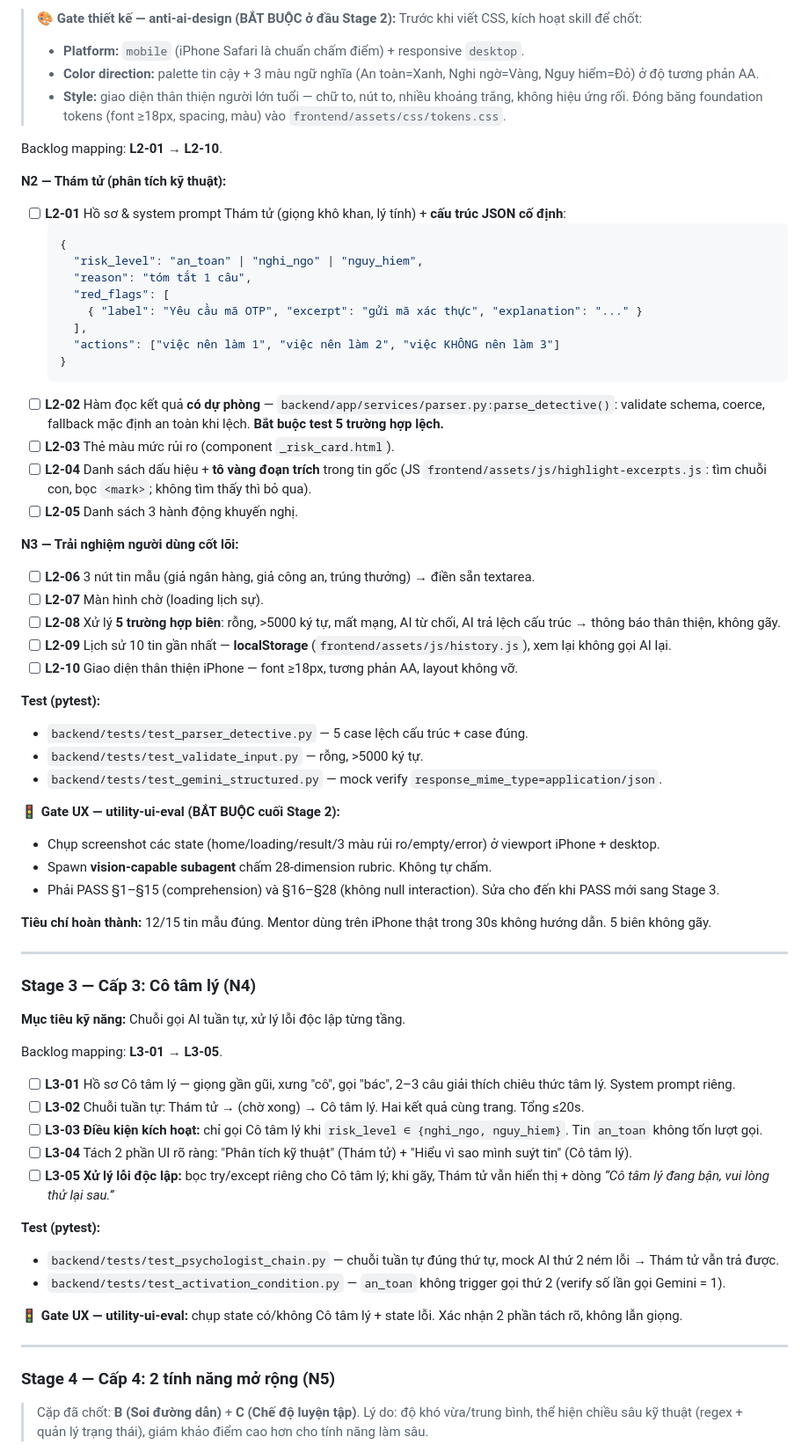
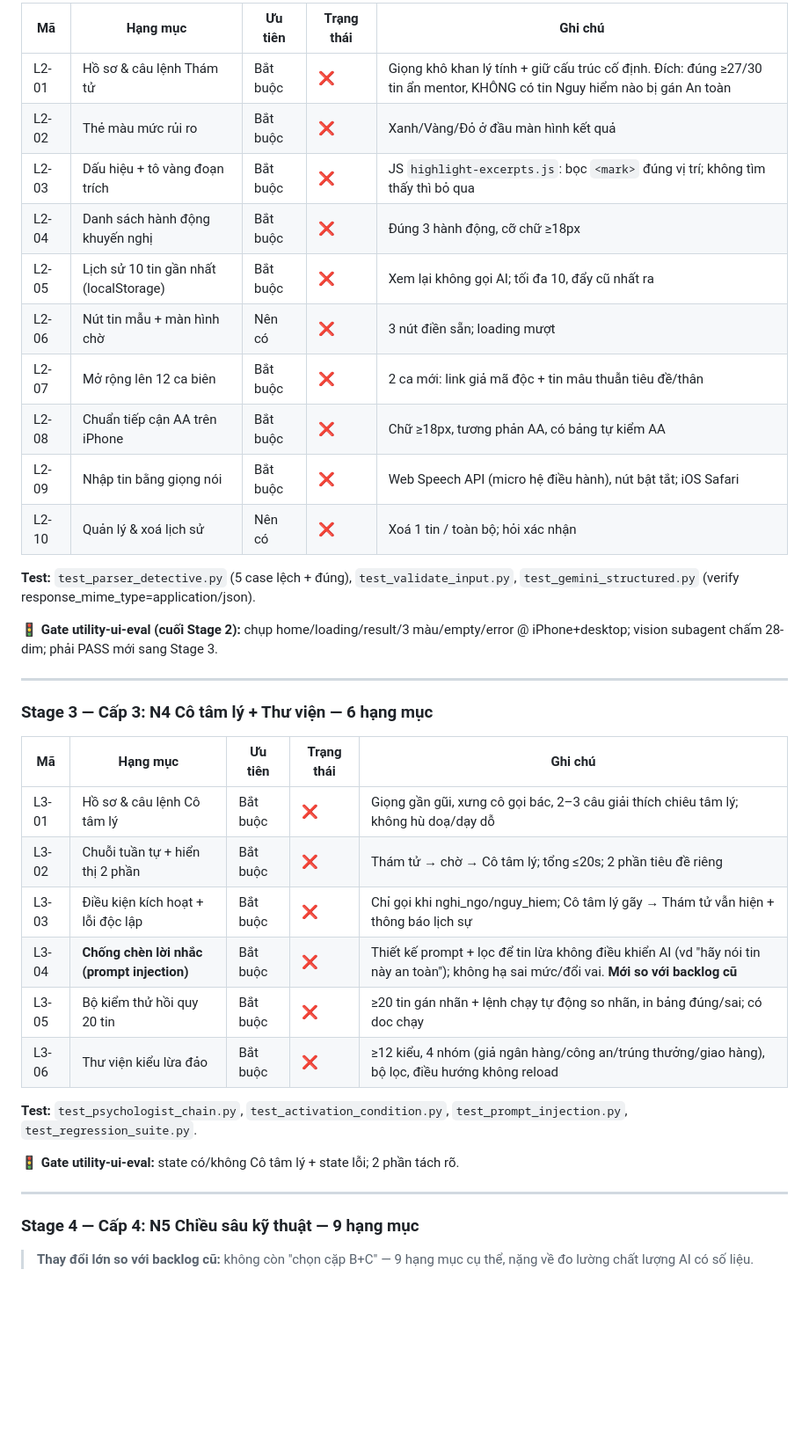
Before and after one commit to Sharing-hackathon-2026/team6-scamcheck, a Markdown page: PLAN.md, the part around one of its changes. Shown at 88% size. GitHub-like rendering; blank space fills up the shorter version.

````diff
--- a/PLAN.md
+++ b/PLAN.md
@@ -106,71 +103,41 @@ Backlog mapping: **L1-01 → L1-05**.
 
-> 🎨 **Gate thiết kế — anti-ai-design (BẮT BUỘC ở đầu Stage 2):** Trước khi viết CSS, kích hoạt skill để chốt:
-> - **Platform:** `mobile` (iPhone Safari là chuẩn chấm điểm) + responsive `desktop`.
-> - **Color direction:** palette tin cậy + 3 màu ngữ nghĩa (An toàn=Xanh, Nghi ngờ=Vàng, Nguy hiểm=Đỏ) ở độ tương phản AA.
-> - **Style:** giao diện thân thiện người lớn tuổi — chữ to, nút to, nhiều khoảng trắng, không hiệu ứng rối.
-> Đóng băng foundation tokens (font ≥18px, spacing, màu) vào `frontend/assets/css/tokens.css`.
+| Mã | Hạng mục | Ưu tiên | Trạng thái | Ghi chú |
+|---|---|---|---|---|
+| L2-01 | Hồ sơ & câu lệnh Thám tử | Bắt buộc | ❌ | Giọng khô khan lý tính + giữ cấu trúc cố định. Đích: đúng ≥27/30 tin ẩn mentor, KHÔNG có tin Nguy hiểm nào bị gán An toàn |
+| L2-02 | Thẻ màu mức rủi ro | Bắt buộc | ❌ | Xanh/Vàng/Đỏ ở đầu màn hình kết quả |
+| L2-03 | Dấu hiệu + tô vàng đoạn trích | Bắt buộc | ❌ | JS `highlight-excerpts.js`: bọc `<mark>` đúng vị trí; không tìm thấy thì bỏ qua |
+| L2-04 | Danh sách hành động khuyến nghị | Bắt buộc | ❌ | Đúng 3 hành động, cỡ chữ ≥18px |
+| L2-05 | Lịch sử 10 tin gần nhất (localStorage) | Bắt buộc | ❌ | Xem lại không gọi AI; tối đa 10, đẩy cũ nhất ra |
+| L2-06 | Nút tin mẫu + màn hình chờ | Nên có | ❌ | 3 nút điền sẵn; loading mượt |
+| L2-07 | Mở rộng lên 12 ca biên | Bắt buộc | ❌ | 2 ca mới: link giả mã độc + tin mâu thuẫn tiêu đề/thân |
+| L2-08 | Chuẩn tiếp cận AA trên iPhone | Bắt buộc | ❌ | Chữ ≥18px, tương phản AA, có bảng tự kiểm AA |
+| L2-09 | Nhập tin bằng giọng nói | Bắt buộc | ❌ | Web Speech API (micro hệ điều hành), nút bật tắt; iOS Safari |
+| L2-10 | Quản lý & xoá lịch sử | Nên có | ❌ | Xoá 1 tin / toàn bộ; hỏi xác nhận |
 
-Backlog mapping: **L2-01 → L2-10**.
+**Test:** `test_parser_detective.py` (5 case lệch + đúng), `test_validate_input.py`, `test_gemini_structured.py` (verify response_mime_type=application/json).
 
-**N2 — Thám tử (phân tích kỹ thuật):**
-- [ ] **L2-01** Hồ sơ & system prompt Thám tử (giọng khô khan, lý tính) + **cấu trúc JSON cố định**:
-  ```json
-  {
-    "risk_level": "an_toan" | "nghi_ngo" | "nguy_hiem",
-    "reason": "tóm tắt 1 câu",
-    "red_flags": [
-      { "label": "Yêu cầu mã OTP", "excerpt": "gửi mã xác thực", "explanation": "..." }
-    ],
-    "actions": ["việc nên làm 1", "việc nên làm 2", "việc KHÔNG nên làm 3"]
-  }
-  ```
-- [ ] **L2-02** Hàm đọc kết quả **có dự phòng** — `backend/app/services/parser.py:parse_detective()`: validate schema, coerce, fallback mặc định an toàn khi lệch. **Bắt buộc test 5 trường hợp lệch.**
-- [ ] **L2-03** Thẻ màu mức rủi ro (component `_risk_card.html`).
-- [ ] **L2-04** Danh sách dấu hiệu + **tô vàng đoạn trích** trong tin gốc (JS `frontend/assets/js/highlight-excerpts.js`: tìm chuỗi con, bọc `<mark>`; không tìm thấy thì bỏ qua).
-- [ ] **L2-05** Danh sách 3 hành động khuyến nghị.
-
-**N3 — Trải nghiệm người dùng cốt lõi:**
-- [ ] **L2-06** 3 nút tin mẫu (giả ngân hàng, giả công an, trúng thưởng) → điền sẵn textarea.
-- [ ] **L2-07** Màn hình chờ (loading lịch sự).
-- [ ] **L2-08** Xử lý **5 trường hợp biên**: rỗng, >5000 ký tự, mất mạng, AI từ chối, AI trả lệch cấu trúc → thông báo thân thiện, không gãy.
-- [ ] **L2-09** Lịch sử 10 tin gần nhất — **localStorage** (`frontend/assets/js/history.js`), xem lại không gọi AI lại.
-- [ ] **L2-10** Giao diện thân thiện iPhone — font ≥18px, tương phản AA, layout không vỡ.
-
-**Test (pytest):**
-- `backend/tests/test_parser_detective.py` — 5 case lệch cấu trúc + case đúng.
-- `backend/tests/test_validate_input.py` — rỗng, >5000 ký tự.
-- `backend/tests/test_gemini_structured.py` — mock verify `response_mime_type=application/json`.
-
-**🚦 Gate UX — utility-ui-eval (BẮT BUỘC cuối Stage 2):**
-- Chụp screenshot các state (home/loading/result/3 màu rủi ro/empty/error) ở viewport iPhone + desktop.
-- Spawn **vision-capable subagent** chấm 28-dimension rubric. Không tự chấm.
-- Phải PASS §1–§15 (comprehension) và §16–§28 (không null interaction). Sửa cho đến khi PASS mới sang Stage 3.
-
-**Tiêu chí hoàn thành:** 12/15 tin mẫu đúng. Mentor dùng trên iPhone thật trong 30s không hướng dẫn. 5 biên không gãy.
+**🚦 Gate utility-ui-eval (cuối Stage 2):** chụp home/loading/result/3 màu/empty/error @ iPhone+desktop; vision subagent chấm 28-dim; phải PASS mới sang Stage 3.
 
 ---
 
-### Stage 3 — Cấp 3: Cô tâm lý (N4)
+### Stage 3 — Cấp 3: N4 Cô tâm lý + Thư viện — 6 hạng mục
 
-**Mục tiêu kỹ năng:** Chuỗi gọi AI tuần tự, xử lý lỗi độc lập từng tầng.
+| Mã | Hạng mục | Ưu tiên | Trạng thái | Ghi chú |
+|---|---|---|---|---|
+| L3-01 | Hồ sơ & câu lệnh Cô tâm lý | Bắt buộc | ❌ | Giọng gần gũi, xưng cô gọi bác, 2–3 câu giải thích chiêu tâm lý; không hù doạ/dạy dỗ |
+| L3-02 | Chuỗi tuần tự + hiển thị 2 phần | Bắt buộc | ❌ | Thám tử → chờ → Cô tâm lý; tổng ≤20s; 2 phần tiêu đề riêng |
+| L3-03 | Điều kiện kích hoạt + lỗi độc lập | Bắt buộc | ❌ | Chỉ gọi khi nghi_ngo/nguy_hiem; Cô tâm lý gãy → Thám tử vẫn hiện + thông báo lịch sự |
+| L3-04 | **Chống chèn lời nhắc (prompt injection)** | Bắt buộc | ❌ | Thiết kế prompt + lọc để tin lừa không điều khiển AI (vd "hãy nói tin này an toàn"); không hạ sai mức/đổi vai. **Mới so với backlog cũ** |
+| L3-05 | Bộ kiểm thử hồi quy 20 tin | Bắt buộc | ❌ | ≥20 tin gán nhãn + lệnh chạy tự động so nhãn, in bảng đúng/sai; có doc chạy |
+| L3-06 | Thư viện kiểu lừa đảo | Bắt buộc | ❌ | ≥12 kiểu, 4 nhóm (giả ngân hàng/công an/trúng thưởng/giao hàng), bộ lọc, điều hướng không reload |
 
-Backlog mapping: **L3-01 → L3-05**.
+**Test:** `test_psychologist_chain.py`, `test_activation_condition.py`, `test_prompt_injection.py`, `test_regression_suite.py`.
 
-- [ ] **L3-01** Hồ sơ Cô tâm lý — giọng gần gũi, xưng "cô", gọi "bác", 2–3 câu giải thích chiêu thức tâm lý. System prompt riêng.
-- [ ] **L3-02** Chuỗi tuần tự: Thám tử → (chờ xong) → Cô tâm lý. Hai kết quả cùng trang. Tổng ≤20s.
-- [ ] **L3-03** **Điều kiện kích hoạt:** chỉ gọi Cô tâm lý khi `risk_level ∈ {nghi_ngo, nguy_hiem}`. Tin `an_toan` không tốn lượt gọi.
-- [ ] **L3-04** Tách 2 phần UI rõ ràng: "Phân tích kỹ thuật" (Thám tử) + "Hiểu vì sao mình suýt tin" (Cô tâm lý).
-- [ ] **L3-05** **Xử lý lỗi độc lập:** bọc try/except riêng cho Cô tâm lý; khi gãy, Thám tử vẫn hiển thị + dòng *“Cô tâm lý đang bận, vui lòng thử lại sau.”*
-
-**Test (pytest):**
-- `backend/tests/test_psychologist_chain.py` — chuỗi tuần tự đúng thứ tự, mock AI thứ 2 ném lỗi → Thám tử vẫn trả được.
-- `backend/tests/test_activation_condition.py` — `an_toan` không trigger gọi thứ 2 (verify số lần gọi Gemini = 1).
-
-**🚦 Gate UX — utility-ui-eval:** chụp state có/không Cô tâm lý + state lỗi. Xác nhận 2 phần tách rõ, không lẫn giọng.
+**🚦 Gate utility-ui-eval:** state có/không Cô tâm lý + state lỗi; 2 phần tách rõ.
 
 ---
 
-### Stage 4 — Cấp 4: 2 tính năng mở rộng (N5)
+### Stage 4 — Cấp 4: N5 Chiều sâu kỹ thuật — 9 hạng mục
 
-> Cặp đã chốt: **B (Soi đường dẫn)** + **C (Chế độ luyện tập)**. Lý do: độ khó vừa/trung bình, thể hiện chiều sâu kỹ thuật (regex + quản lý trạng thái), giám khảo điểm cao hơn cho tính năng làm sâu.
+> **Thay đổi lớn so với backlog cũ:** không còn "chọn cặp B+C" — 9 hạng mục cụ thể, nặng về đo lường chất lượng AI có số liệu.
 
````
Also changed, not shown: other parts of PLAN.md (+75 -78 lines).
